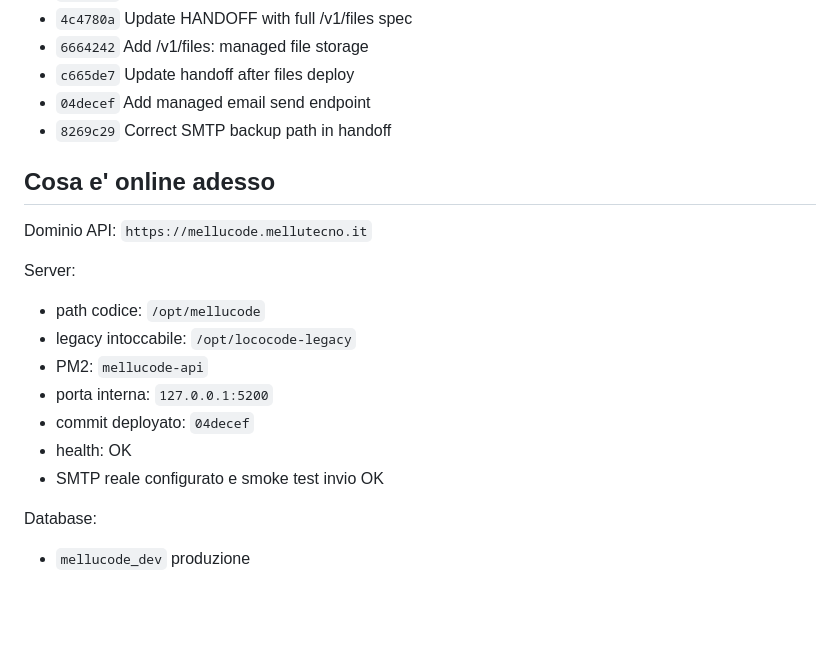
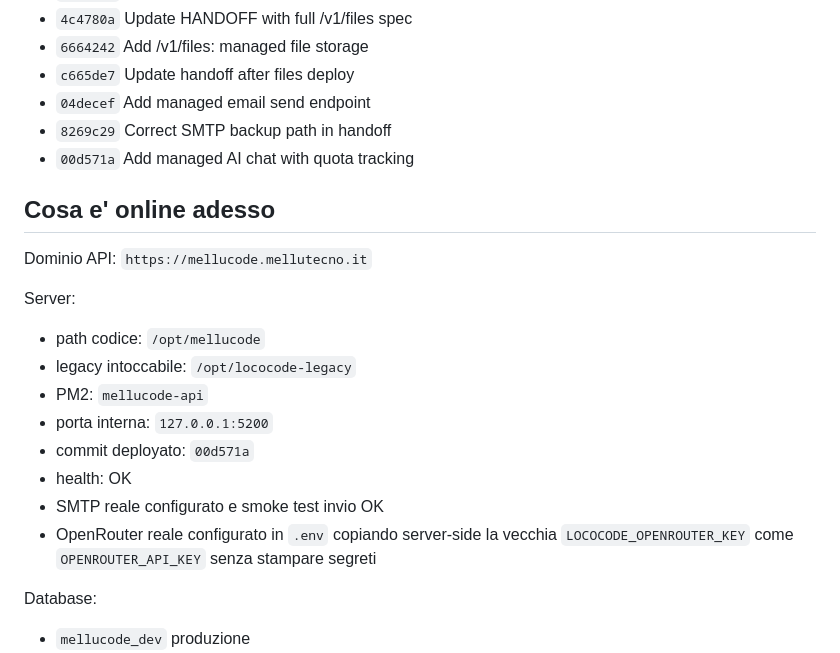
Before and after one commit to mellutecno/lococode, a Markdown page: docs/HANDOFF.md, the part around one of its changes. GitHub-like rendering; blank space fills up the shorter version.

```diff
--- a/docs/HANDOFF.md
+++ b/docs/HANDOFF.md
@@ -21,6 +21,7 @@ Restano da chiudere:
 - `c665de7` Update handoff after files deploy
 - `04decef` Add managed email send endpoint
 - `8269c29` Correct SMTP backup path in handoff
+- `00d571a` Add managed AI chat with quota tracking
 
 ## Cosa e' online adesso
 Dominio API: `https://mellucode.mellutecno.it`
@@ -30,9 +31,10 @@ Server:
 - legacy intoccabile: `/opt/lococode-legacy`
 - PM2: `mellucode-api`
 - porta interna: `127.0.0.1:5200`
-- commit deployato: `04decef`
+- commit deployato: `00d571a`
 - health: OK
 - SMTP reale configurato e smoke test invio OK
+- OpenRouter reale configurato in `.env` copiando server-side la vecchia `LOCOCODE_OPENROUTER_KEY` come `OPENROUTER_API_KEY` senza stampare segreti
 
 Database:
 - `mellucode_dev` produzione
```
Also changed, not shown: other parts of docs/HANDOFF.md (+21 -7 lines).
